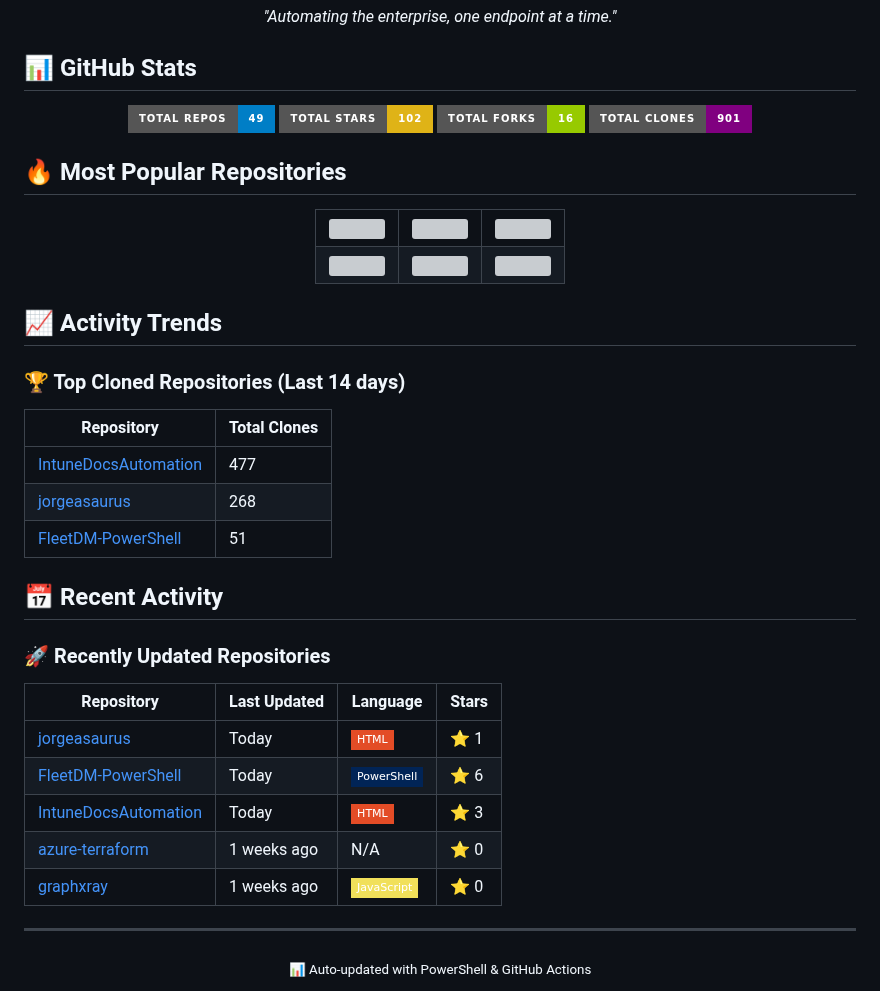
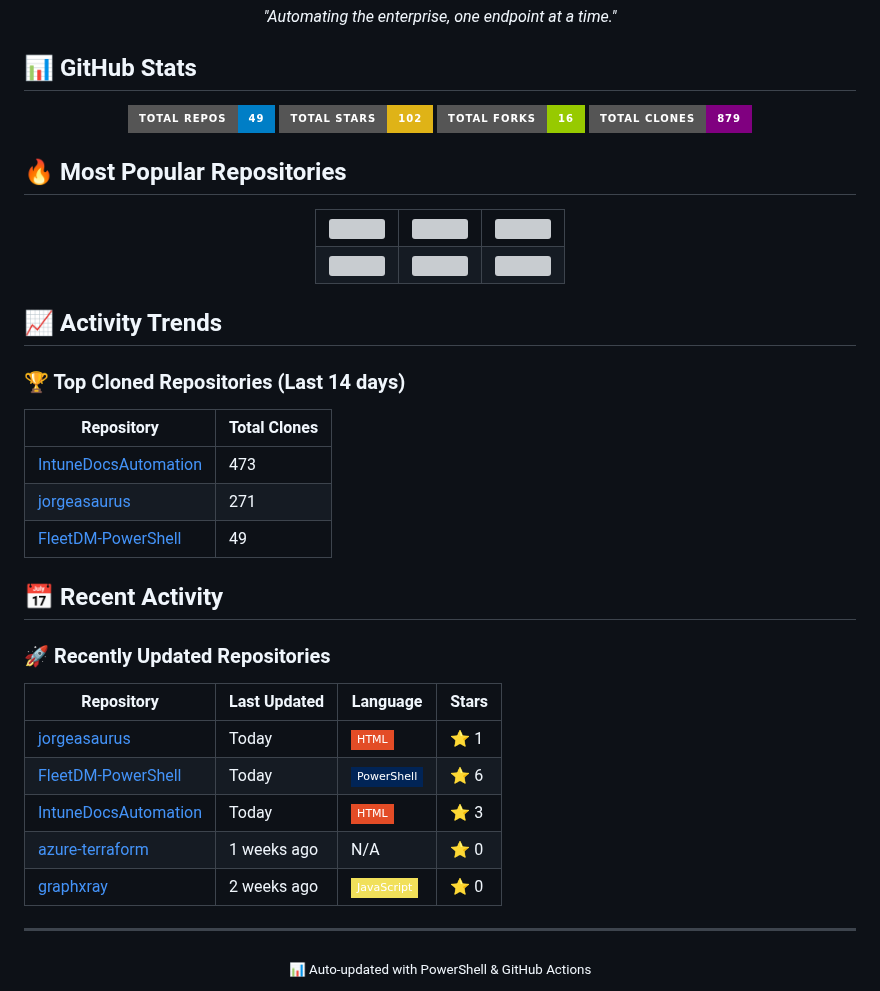
Before and after one commit to jorgeasaurus/jorgeasaurus, a Markdown page: README.md, the part around one of its changes. GitHub-like rendering; badges without logos; grey boxes are pictures that could not be loaded.

Commit message:
Update GitHub activity report - 2025-08-30

```diff
--- a/README.md
+++ b/README.md
@@ -104,7 +104,7 @@ PowerShell-based solution for backing up and restoring Jamf Pro configurations,
 ![](https://img.shields.io/badge/Total_Repos-49-blue?style=for-the-badge)
 ![](https://img.shields.io/badge/Total_Stars-102-yellow?style=for-the-badge)
 ![](https://img.shields.io/badge/Total_Forks-16-green?style=for-the-badge)
-![](https://img.shields.io/badge/Total_Clones-901-purple?style=for-the-badge)
+![](https://img.shields.io/badge/Total_Clones-879-purple?style=for-the-badge)
 
 </div>
 
@@ -155,9 +155,9 @@ PowerShell-based solution for backing up and restoring Jamf Pro configurations,
 
 | Repository | Total Clones |
 |------------|-------------|
-| [IntuneDocsAutomation](https://github.com/jorgeasaurus/IntuneDocsAutomation) | 477 |
-| [jorgeasaurus](https://github.com/jorgeasaurus/jorgeasaurus) | 268 |
-| [FleetDM-PowerShell](https://github.com/jorgeasaurus/FleetDM-PowerShell) | 51 |
+| [IntuneDocsAutomation](https://github.com/jorgeasaurus/IntuneDocsAutomation) | 473 |
+| [jorgeasaurus](https://github.com/jorgeasaurus/jorgeasaurus) | 271 |
+| [FleetDM-PowerShell](https://github.com/jorgeasaurus/FleetDM-PowerShell) | 49 |
 
 ## 📅 Recent Activity
 
@@ -169,7 +169,7 @@ PowerShell-based solution for backing up and restoring Jamf Pro configurations,
 | [FleetDM-PowerShell](https://github.com/jorgeasaurus/FleetDM-PowerShell) | Today | ![](https://img.shields.io/badge/-PowerShell-012456?style=flat-square&logoColor=white) | ⭐ 6 |
 | [IntuneDocsAutomation](https://github.com/jorgeasaurus/IntuneDocsAutomation) | Today | ![](https://img.shields.io/badge/-HTML-e34c26?style=flat-square&logoColor=white) | ⭐ 3 |
 | [azure-terraform](https://github.com/jorgeasaurus/azure-terraform) | 1 weeks ago | N/A | ⭐ 0 |
-| [graphxray](https://github.com/jorgeasaurus/graphxray) | 1 weeks ago | ![](https://img.shields.io/badge/-JavaScript-f1e05a?style=flat-square&logoColor=white) | ⭐ 0 |
+| [graphxray](https://github.com/jorgeasaurus/graphxray) | 2 weeks ago | ![](https://img.shields.io/badge/-JavaScript-f1e05a?style=flat-square&logoColor=white) | ⭐ 0 |
 
 ---
 
```
Also changed, not shown: other parts of README.md (+1 -1 lines).
